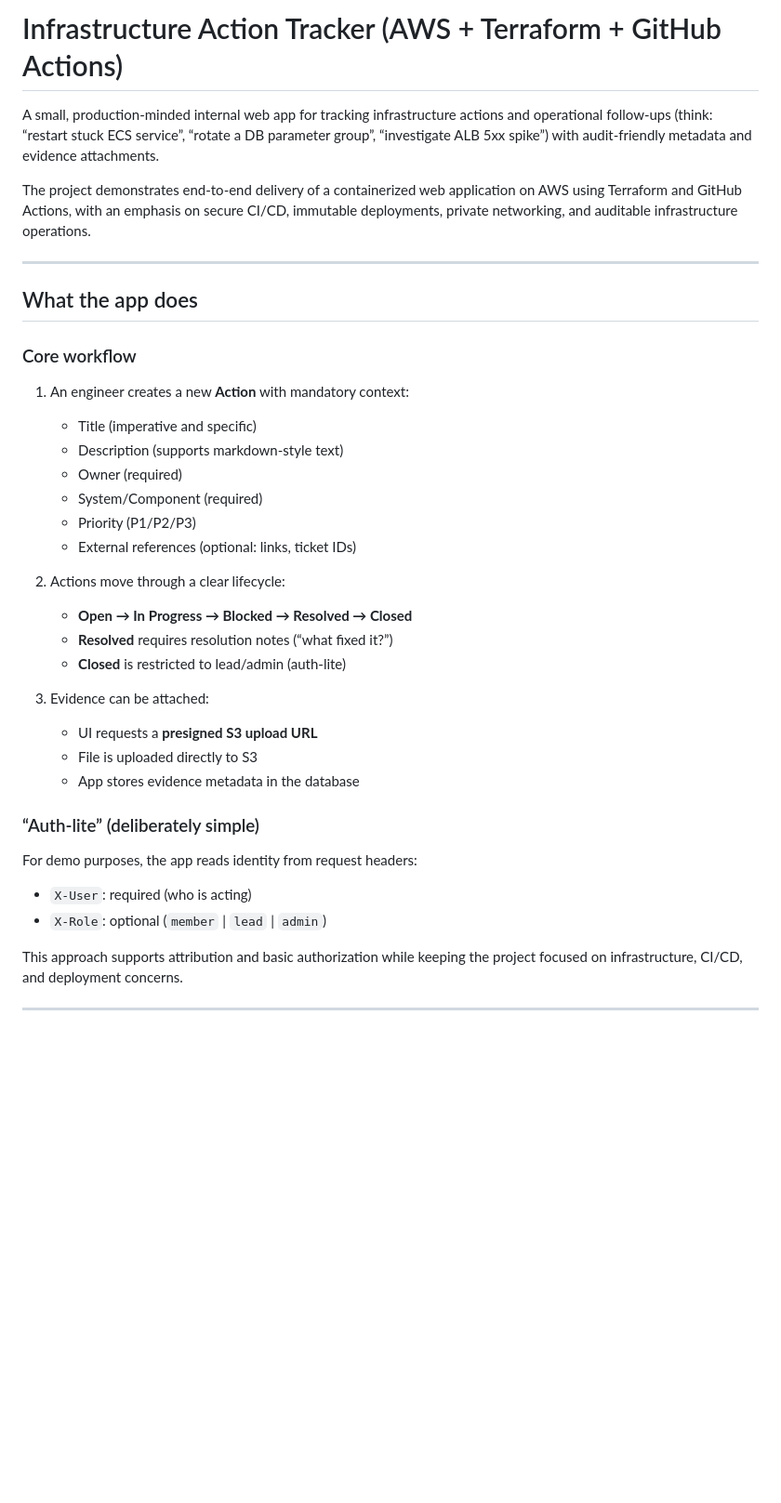
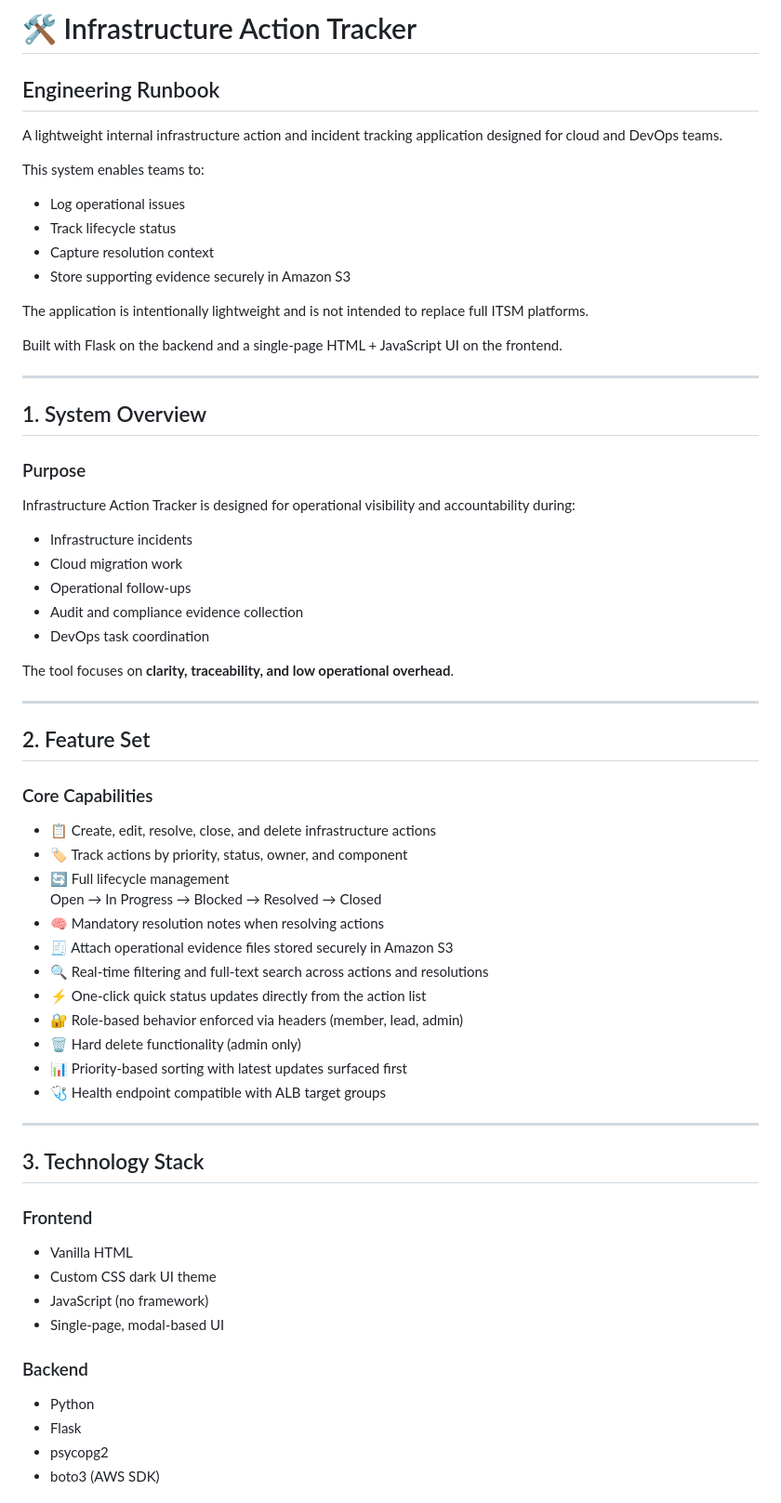
Before and after one commit to thayu10/infrastructure-action-tracker, a Markdown page: README.md, the part around one of its changes. Shown at 93% size. GitHub-like rendering; blank space fills up the shorter version.

Commit message:
UI and python changes again

```diff
--- a/README.md
+++ b/README.md
@@ -1,37 +1,63 @@
-# Infrastructure Action Tracker (AWS + Terraform + GitHub Actions)
+# 🛠️ Infrastructure Action Tracker
+## Engineering Runbook
 
-A small, production-minded internal web app for tracking infrastructure actions and operational follow-ups (think: “restart stuck ECS service”, “rotate a DB parameter group”, “investigate ALB 5xx spike”) with audit-friendly metadata and evidence attachments.
+A lightweight internal infrastructure action and incident tracking application designed for cloud and DevOps teams.
 
-The project demonstrates end-to-end delivery of a containerized web application on AWS using Terraform and GitHub Actions, with an emphasis on secure CI/CD, immutable deployments, private networking, and auditable infrastructure operations.
+This system enables teams to:
+- Log operational issues
+- Track lifecycle status
+- Capture resolution context
+- Store supporting evidence securely in Amazon S3
+
+The application is intentionally lightweight and is not intended to replace full ITSM platforms.
+
+Built with Flask on the backend and a single-page HTML + JavaScript UI on the frontend.
 
 ---
 
-## What the app does
+## 1. System Overview
 
-### Core workflow
-1. An engineer creates a new **Action** with mandatory context:
-   - Title (imperative and specific)
-   - Description (supports markdown-style text)
-   - Owner (required)
-   - System/Component (required)
-   - Priority (P1/P2/P3)
-   - External references (optional: links, ticket IDs)
+### Purpose
+Infrastructure Action Tracker is designed for operational visibility and accountability during:
+- Infrastructure incidents
+- Cloud migration work
+- Operational follow-ups
+- Audit and compliance evidence collection
+- DevOps task coordination
 
-2. Actions move through a clear lifecycle:
-   - **Open → In Progress → Blocked → Resolved → Closed**
-   - **Resolved** requires resolution notes (“what fixed it?”)
-   - **Closed** is restricted to lead/admin (auth-lite)
-
-3. Evidence can be attached:
-   - UI requests a **presigned S3 upload URL**
-   - File is uploaded directly to S3
-   - App stores evidence metadata in the database
-
-### “Auth-lite” (deliberately simple)
-For demo purposes, the app reads identity from request headers:
-- `X-User`: required (who is acting)
-- `X-Role`: optional (`member` | `lead` | `admin`)
-
-This approach supports attribution and basic authorization while keeping the project focused on infrastructure, CI/CD, and deployment concerns.
+The tool focuses on **clarity, traceability, and low operational overhead**.
 
 ---
+
+## 2. Feature Set
+
+### Core Capabilities
+- 📋 Create, edit, resolve, close, and delete infrastructure actions
+- 🏷️ Track actions by priority, status, owner, and component
+- 🔄 Full lifecycle management
+  Open → In Progress → Blocked → Resolved → Closed
+- 🧠 Mandatory resolution notes when resolving actions
+- 🧾 Attach operational evidence files stored securely in Amazon S3
+- 🔍 Real-time filtering and full-text search across actions and resolutions
+- ⚡ One-click quick status updates directly from the action list
+- 🔐 Role-based behavior enforced via headers (member, lead, admin)
+- 🗑️ Hard delete functionality (admin only)
+- 📊 Priority-based sorting with latest updates surfaced first
+- 🩺 Health endpoint compatible with ALB target groups
+
+---
+
+## 3. Technology Stack
+
+### Frontend
+- Vanilla HTML
+- Custom CSS dark UI theme
+- JavaScript (no framework)
+- Single-page, modal-based UI
+
+### Backend
+- Python
+- Flask
+- psycopg2
+- boto3 (AWS SDK)
+
```
Also changed, not shown: other parts of README.md (+49 -0 lines).
